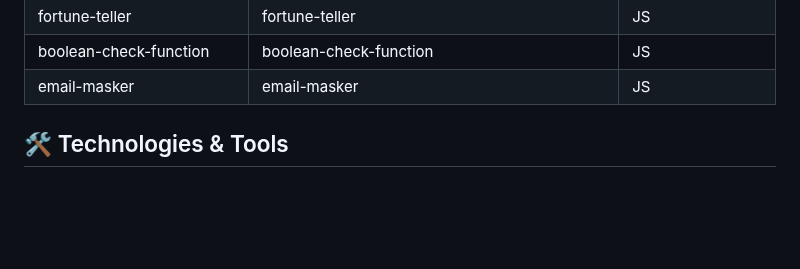
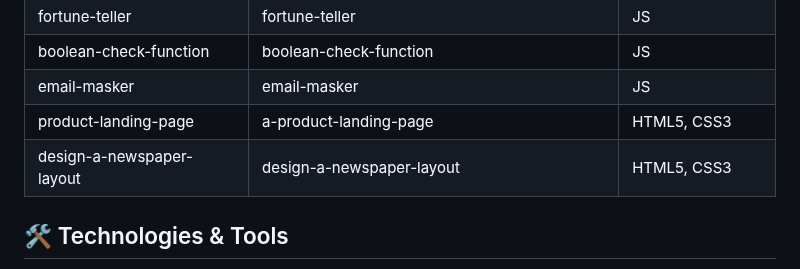
Before and after one commit to nHallecn/freeCodeCamp-projects, a Markdown page: README.md, the part around one of its changes. Drawn GitHub-style; blank space fills up the shorter version.

```diff
--- a/README.md
+++ b/README.md
@@ -43,6 +43,8 @@ To do list |A styled to-do list  |HTML5,CSS3
 |fortune-teller|fortune-teller|JS
 |boolean-check-function|boolean-check-function|JS
 |email-masker|email-masker|JS
+|product-landing-page|a-product-landing-page|HTML5, CSS3|
+|design-a-newspaper-layout|design-a-newspaper-layout|HTML5, CSS3|
 
 ## 🛠️ Technologies & Tools
 
```
Also changed, not shown: other parts of README.md (+1 -1 lines).
